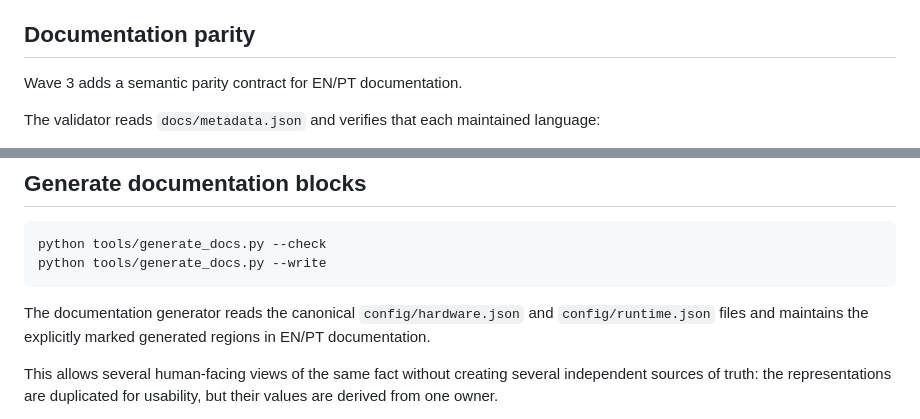
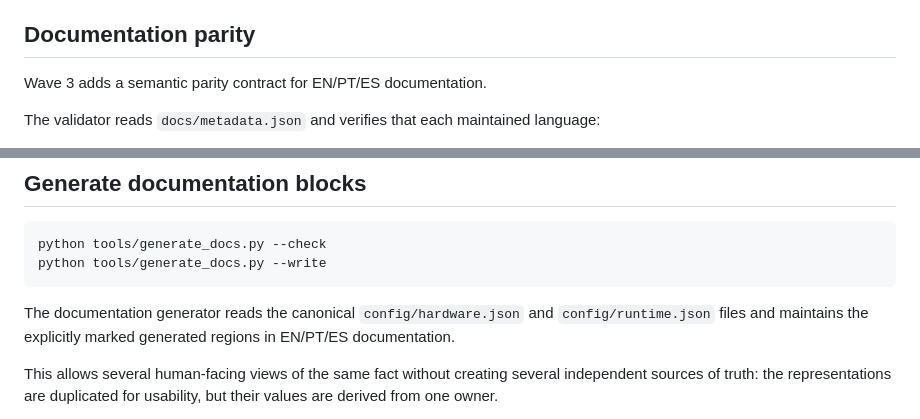
Before and after one commit to Argus-Kepheus/esp32-asyncio, a Markdown page: tools/README.md, 2 parts joined by grey strips. Rendered like a GitHub page.

Commit message:
docs: update tooling language scope

```diff
--- a/tools/README.md
+++ b/tools/README.md
@@ -74,7 +74,7 @@ after the new configuration pipeline is already verifiable.
 
 ## Documentation parity
 
-Wave 3 adds a semantic parity contract for EN/PT documentation.
+Wave 3 adds a semantic parity contract for EN/PT/ES documentation.
 
 The validator reads `docs/metadata.json` and verifies that each maintained
 language:
@@ -102,7 +102,7 @@ python tools/generate_docs.py --write
 
 The documentation generator reads the canonical `config/hardware.json` and
 `config/runtime.json` files and maintains the explicitly marked generated
-regions in EN/PT documentation.
+regions in EN/PT/ES documentation.
 
 This allows several human-facing views of the same fact without creating
 several independent sources of truth: the representations are duplicated for
```
